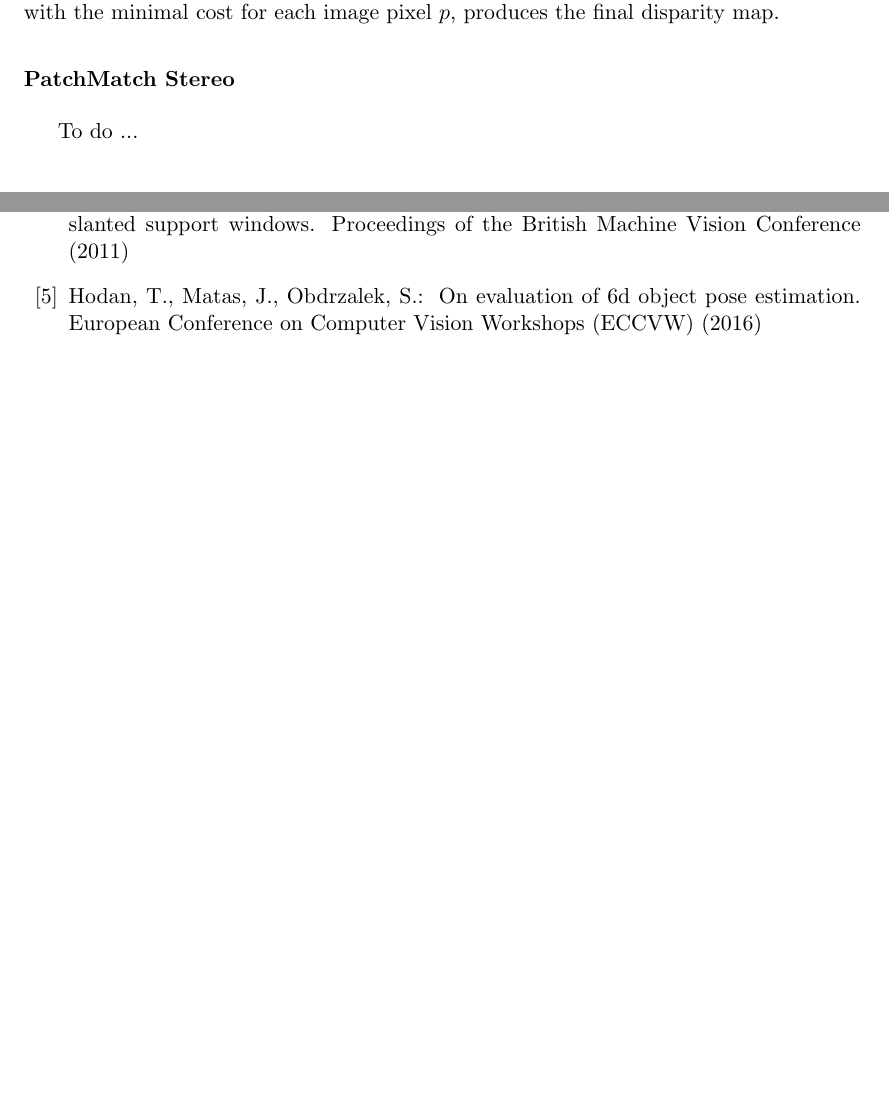
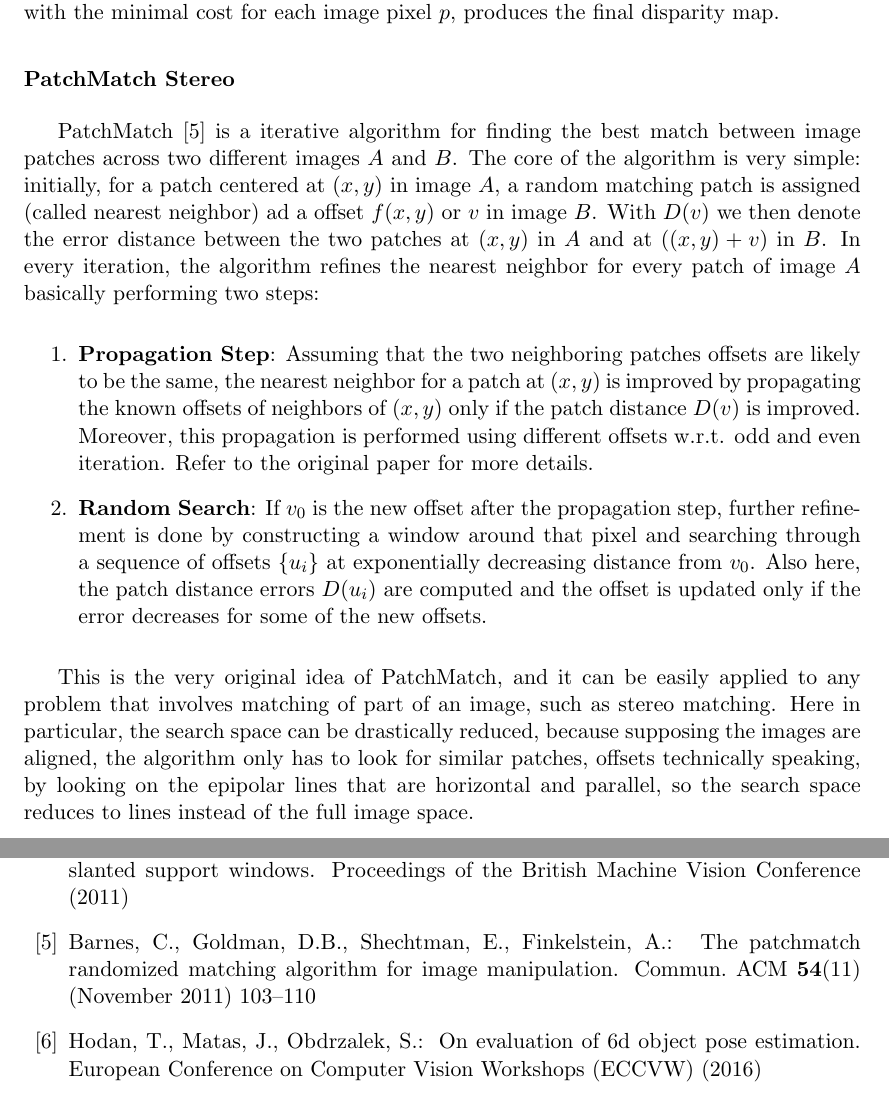
Before and after one commit to freelist/MasterThesis, a LaTeX thesis (thesis.tex, which reads chapters/1_perception_and_sensing_in_robotics.tex, references.bib): two parts of pages 27 and 62 of 64, joined at a grey line, cut so that both start at the same text, the shorter picture padded with empty space. Compiled offline with pdfLaTeX.

Commit message:
brief introduction to PatchMatch idea and its stereo implementation

```diff
--- a/chapters/1_perception_and_sensing_in_robotics.tex
+++ b/chapters/1_perception_and_sensing_in_robotics.tex
@@ -245,7 +245,14 @@ In Eq. \ref{eq:sgm_cost_func} the first term $C(p, d)$ is the similarity cost (i
 Minimizing such cost function for a 2D image space is a NP-complete problem. SGM minimizes the cost by means of Dynamic Programming, with the novel idea of computing the optimization combining several individual path, symmetrically from all directions through the image. Summing the path costs in all directions and searching the disparity with the minimal cost for each image pixel $p$, produces the final disparity map.
 
 \subsubsection{PatchMatch Stereo}\label{subsubsec:patchmatchstereo}
-To do ...
+PatchMatch \cite{Barnes2011PatchMatch} is a iterative algorithm for finding the best match between image patches across two different images $A$ and $B$. The core of the algorithm is very simple: initially, for a patch centered at $(x, y)$ in image $A$, a random matching patch is assigned (called nearest neighbor) ad a offset $f(x, y)$ or $v$ in image $B$. With $D(v)$ we then denote the error distance between the two patches at $(x, y)$ in $A$ and at $((x, y) + v)$ in $B$. In every iteration, the algorithm refines the nearest neighbor for every patch of image $A$ basically performing two steps:
+
+\begin{enumerate}
+	\item \textbf{Propagation Step}: Assuming that the two neighboring patches offsets are likely to be the same, the nearest neighbor for a patch at  $(x, y)$ is improved by propagating the known offsets of neighbors of $(x, y)$ only if the patch distance $D(v)$ is improved. Moreover, this propagation is performed using different offsets w.r.t. odd and even iteration. Refer to the original paper for more details.
+	\item \textbf{Random Search}: If $v_0$ is the new offset after the propagation step, further refinement is done by constructing a window around that pixel and searching through a sequence of offsets $\{u_i\}$ at exponentially decreasing distance from $v_0$. Also here, the patch distance errors $D(u_i)$ are computed and the offset is updated only if the error decreases for some of the new offsets.
+\end{enumerate}
+
+This is the very original idea of PatchMatch, and it can be easily applied to any problem that involves matching of part of an image, such as stereo matching. Here in particular, the search space can be drastically reduced, because supposing the images are aligned, the algorithm only has to look for similar patches, offsets technically speaking, by looking on the epipolar lines that are horizontal and parallel, so the search space reduces to lines instead of the full image space.
 
 \section{Object Detection}\label{sec:objectdetection}
 All the robotics application introduced in \secref{sec:roboticsinindustry} requires to detect and localize one or more known objects in the working area: we will introduce here some machine vision algorithms and techniques for object detection and localization. In particular it will be shown a comparison between standard state of the art techniques based on shape-based approaches, and deep learning networks oriented to object detection and recognition.
--- a/references.bib
+++ b/references.bib
@@ -97,3 +97,11 @@ Relocalization in RGB-D Images.},
   journal={arXiv preprint arXiv:1710.02726},
   year={2017}
 }
+
+@article{Barnes2011PatchMatch,
+ author = {Barnes, Connelly and Goldman, Dan B. and Shechtman, Eli and Finkelstein, Adam},
+ title = {The PatchMatch Randomized Matching Algorithm for Image Manipulation},
+ journal = {Commun. ACM},
+ issue_date = {November 2011},
+ volume = {54},
+ number = {11},
```
Also changed, not shown: references.bib (11 more changed lines).
